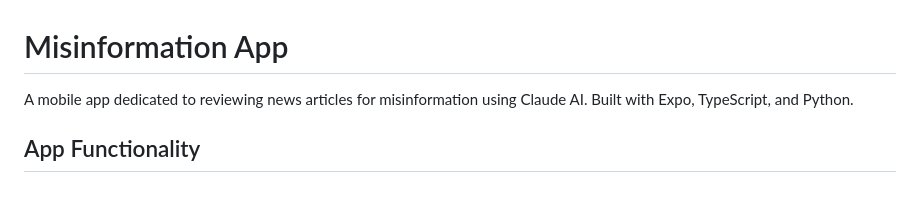
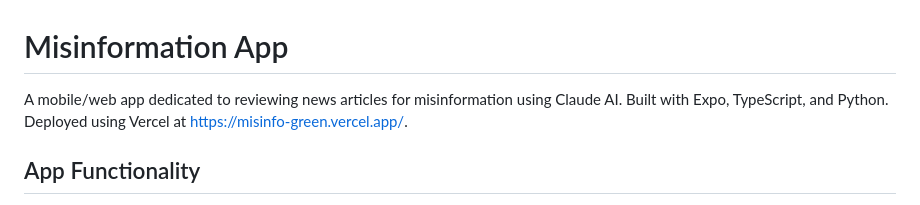
Before and after one commit to dyap26/misinfo, a Markdown page: README.md, the part around the change. Rendered like a GitHub page.

```diff
--- a/README.md
+++ b/README.md
@@ -1,6 +1,6 @@
 # Misinformation App
 
-A mobile app dedicated to reviewing news articles for misinformation using Claude AI. Built with Expo, TypeScript, and Python.
+A mobile/web app dedicated to reviewing news articles for misinformation using Claude AI. Built with Expo, TypeScript, and Python. Deployed using Vercel at https://misinfo-green.vercel.app/.
 
 ## App Functionality
 * Search for multiple news articles and their misinformation scores using a keyword/keyphrase.
```
